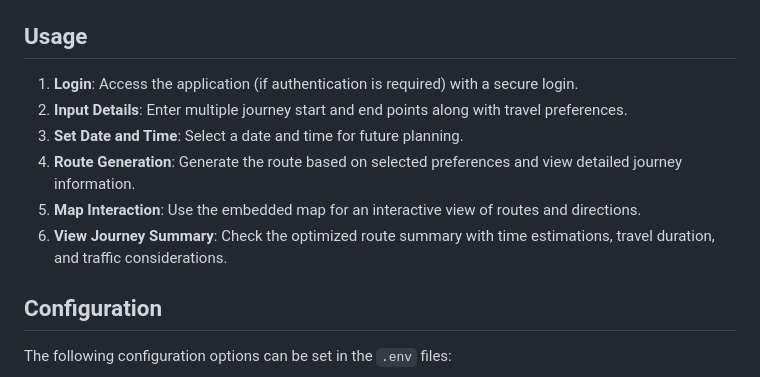
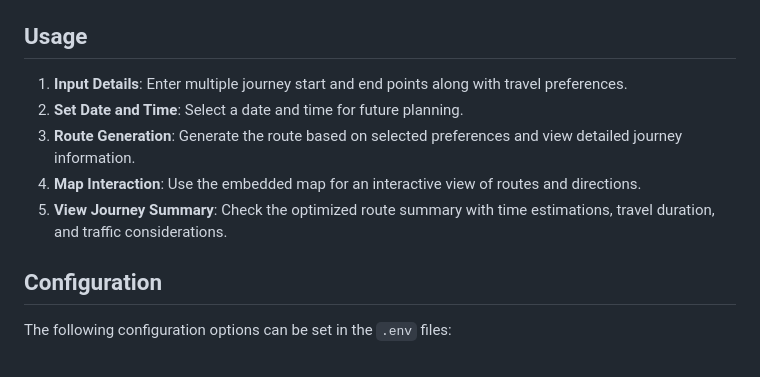
Before and after one commit to AJ120294/waysmoother, a Markdown page: README.md, the part around the change. Rendered like a GitHub page.

```diff
--- a/README.md
+++ b/README.md
@@ -78,12 +78,11 @@ To set up this project locally, please follow these steps:
    - Visit `http://localhost:3000` in your browser.
 
 ## Usage
-1. **Login**: Access the application (if authentication is required) with a secure login.
-2. **Input Details**: Enter multiple journey start and end points along with travel preferences.
-3. **Set Date and Time**: Select a date and time for future planning.
-4. **Route Generation**: Generate the route based on selected preferences and view detailed journey information.
-5. **Map Interaction**: Use the embedded map for an interactive view of routes and directions.
-6. **View Journey Summary**: Check the optimized route summary with time estimations, travel duration, and traffic considerations.
+1. **Input Details**: Enter multiple journey start and end points along with travel preferences.
+2. **Set Date and Time**: Select a date and time for future planning.
+3. **Route Generation**: Generate the route based on selected preferences and view detailed journey information.
+4. **Map Interaction**: Use the embedded map for an interactive view of routes and directions.
+5. **View Journey Summary**: Check the optimized route summary with time estimations, travel duration, and traffic considerations.
 
 ## Configuration
 The following configuration options can be set in the `.env` files:
```
